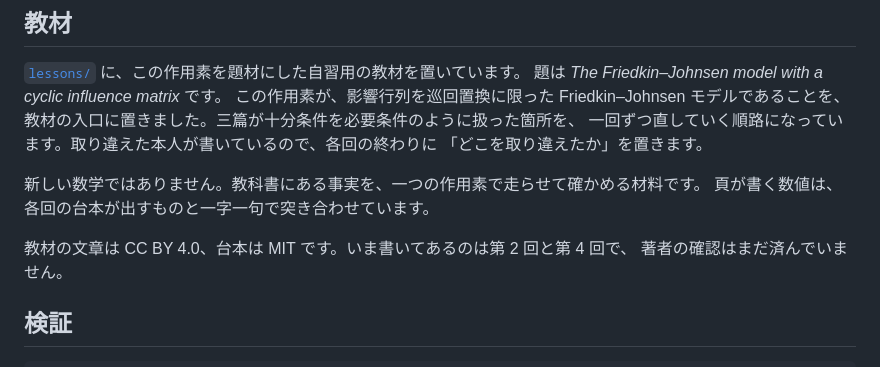
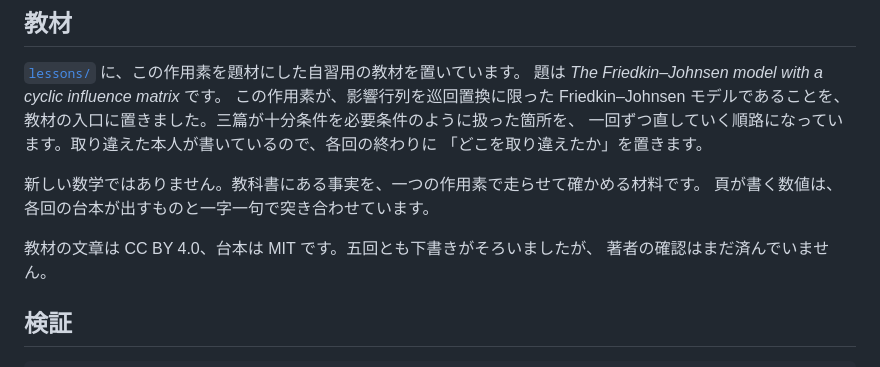
Before and after one commit to cpsbvbng26-dotcom/trinity-operator, a Markdown page: README.md, the part around the change. Rendered like a GitHub page.

```diff
--- a/README.md
+++ b/README.md
@@ -257,7 +257,7 @@ Trinity-Infinity の系列は「野心的な枠組みを証明とコードに通
 新しい数学ではありません。教科書にある事実を、一つの作用素で走らせて確かめる材料です。
 頁が書く数値は、各回の台本が出すものと一字一句で突き合わせています。
 
-教材の文章は CC BY 4.0、台本は MIT です。いま書いてあるのは第 2 回と第 4 回で、
+教材の文章は CC BY 4.0、台本は MIT です。五回とも下書きがそろいましたが、
 著者の確認はまだ済んでいません。
 
 ## 検証
```
Also changed, not shown: lessons/README.md (+3 -3 lines).
